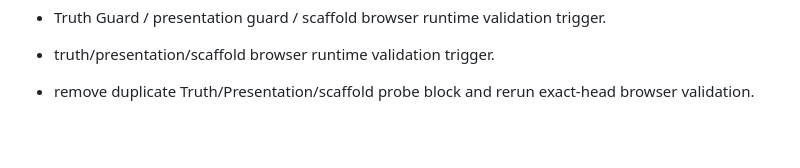
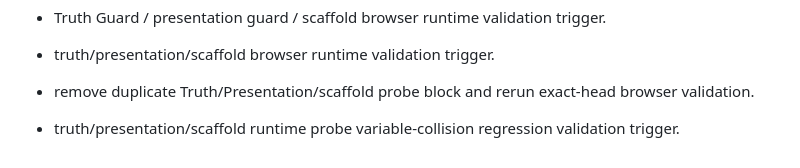
Before and after one commit to hns140412-glitch/Snap-Pop, a Markdown page: HANDOFF/SNAP_POP_REWRITE_HANDOFF_2026-09-21_LATEST.md, the part around the change. Rendered like a GitHub page; blank space fills up the shorter version.

Commit message:
Trigger truth presentation scaffold regression validation

```diff
--- a/HANDOFF/SNAP_POP_REWRITE_HANDOFF_2026-09-21_LATEST.md
+++ b/HANDOFF/SNAP_POP_REWRITE_HANDOFF_2026-09-21_LATEST.md
@@ -405,3 +405,5 @@ Canonical ownership correction:
 - truth/presentation/scaffold browser runtime validation trigger.
 
 - remove duplicate Truth/Presentation/scaffold probe block and rerun exact-head browser validation.
+
+- truth/presentation/scaffold runtime probe variable-collision regression validation trigger.
```
